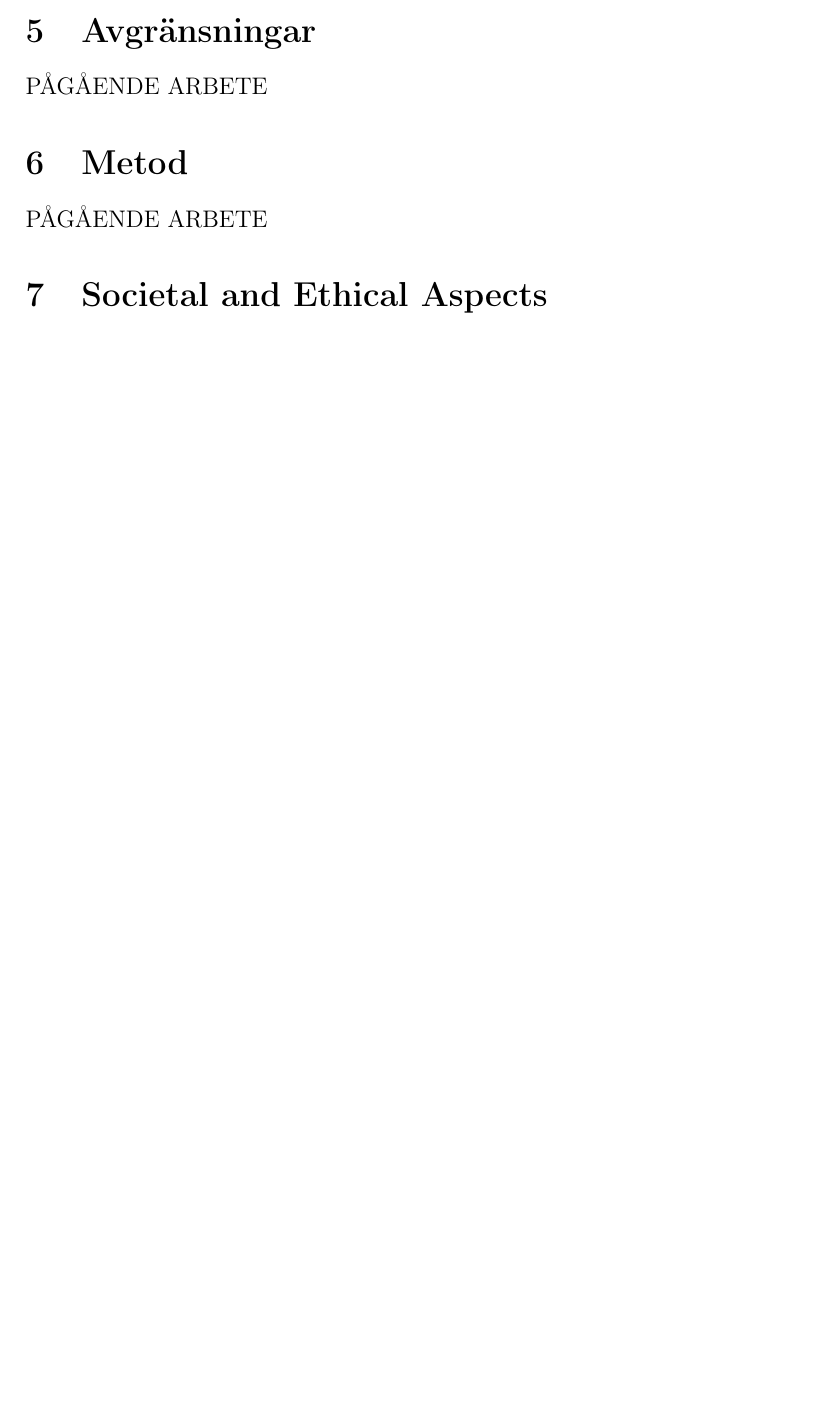
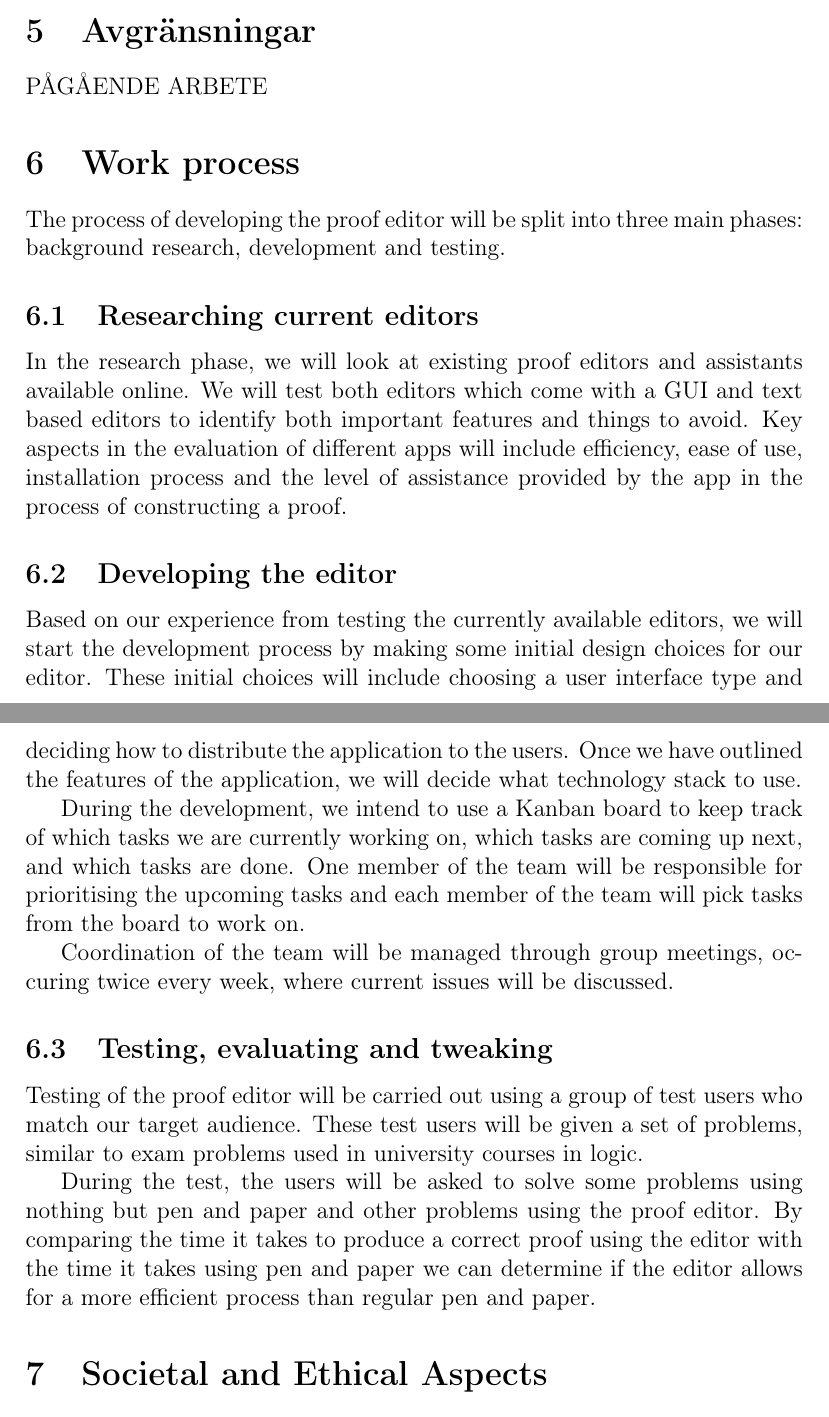
Before and after one commit to datx02-21-16/datx02, a LaTeX document (Projektplanering/planeringsrapport.tex, which reads Projektplanering/skeleton/metod.tex): part of page 5 of 7 before the commit and two parts of pages 5 and 6 of 8 after it, the two joined at a grey line, cut so that both start at the same text, the shorter picture padded with empty space. Compiled offline with pdfLaTeX.

Commit message:
Metod (#4)
* Add ignore for .vscode.

* Lagt till utkast till metodbeskrivning.

* Revert "Add ignore for .vscode."

This reverts commit 89a49b70a4d19b05d5dabfb2bb26857a97e9dfd6.

```diff
--- a/Projektplanering/skeleton/metod.tex
+++ b/Projektplanering/skeleton/metod.tex
@@ -1,3 +1,17 @@
-\section{Metod}
+\section{Work process}
+The process of developing the proof editor will be split into three main phases: background research, development and testing.
 
-PÅGÅENDE ARBETE
+\subsection{Researching current editors}
+In the research phase, we will look at existing proof editors and assistants available online. We will test both editors which come with a GUI and text based editors to identify both important features and things to avoid. Key aspects in the evaluation of different apps will include efficiency, ease of use, installation process and the level of assistance provided by the app in the process of constructing a proof.
+
+\subsection{Developing the editor}
+Based on our experience from testing the currently available editors, we will start the development process by making some initial design choices for our editor. These initial choices will include choosing a user interface type and deciding how to distribute the application to the users. Once we have outlined the features of the application, we will decide what technology stack to use.
+
+During the development, we intend to use a Kanban board to keep track of which tasks we are currently working on, which tasks are coming up next, and which tasks are done. One member of the team will be responsible for prioritising the upcoming tasks and each member of the team will pick tasks from the board to work on.
+
+Coordination of the team will be managed through group meetings, occuring twice every week, where current issues will be discussed.
+
+\subsection{Testing, evaluating and tweaking}
+Testing of the proof editor will be carried out using a group of test users who match our target audience. These test users will be given a set of problems, similar to exam problems used in university courses in logic.
+
+During the test, the users will be asked to solve some problems using nothing but pen and paper and other problems using the proof editor. By comparing the time it takes to produce a correct proof using the editor with the time it takes using pen and paper we can determine if the editor allows for a more efficient process than regular pen and paper.
```
